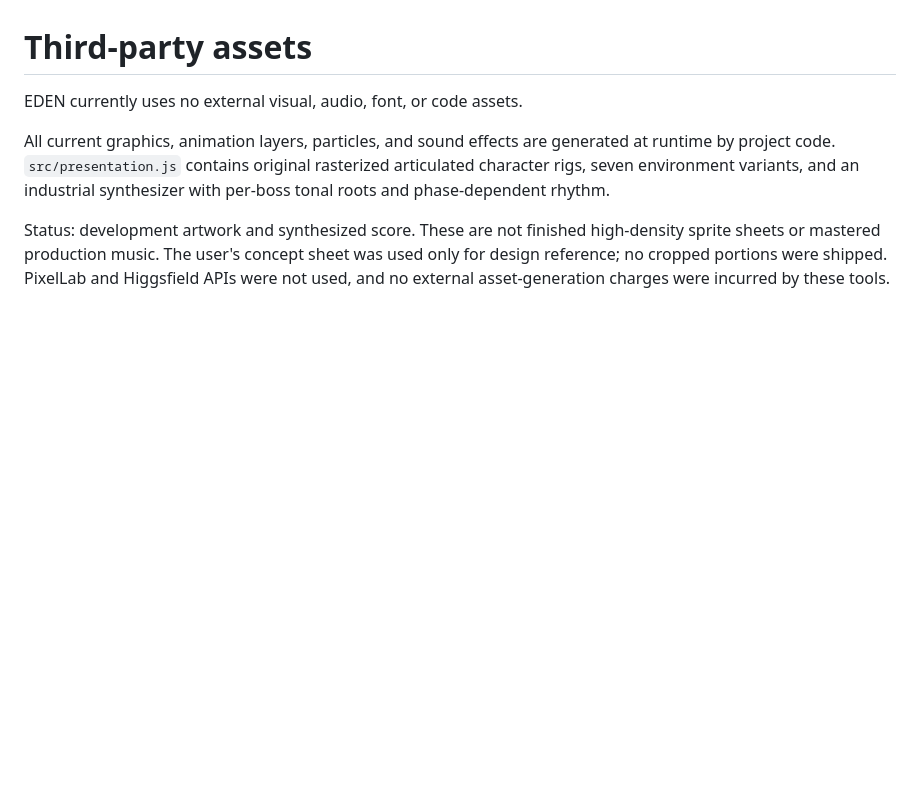
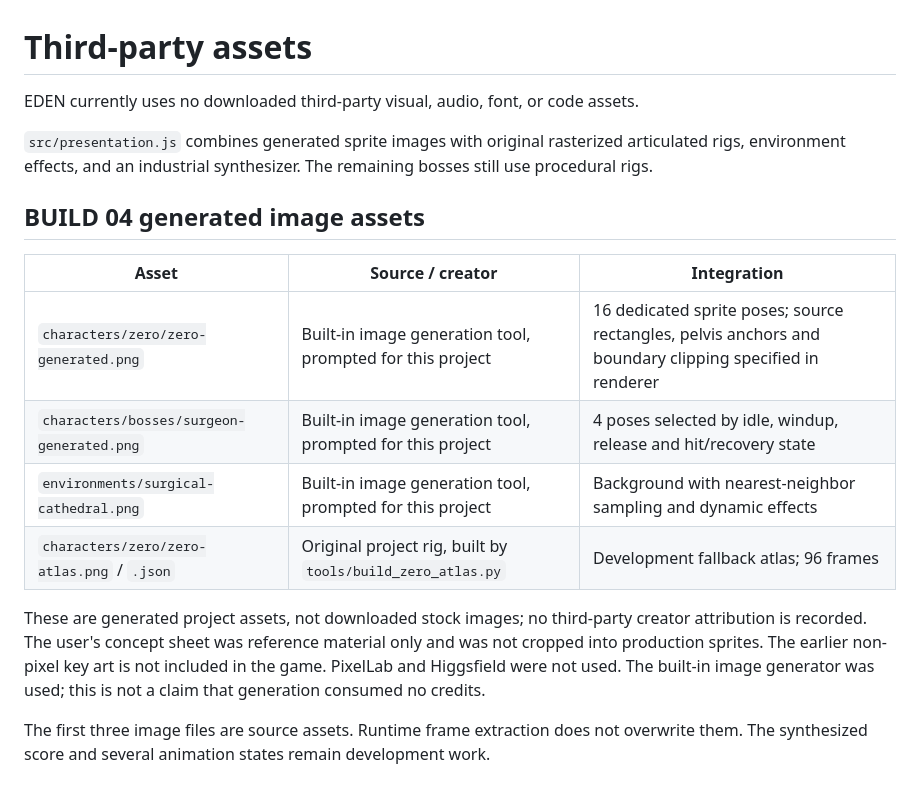
Before and after one commit to jjh0124124/EDEN, a Markdown page: assets/THIRD_PARTY_ASSETS.md, the part around the change. GitHub-like rendering; blank space fills up the shorter version.

```diff
--- a/assets/THIRD_PARTY_ASSETS.md
+++ b/assets/THIRD_PARTY_ASSETS.md
@@ -1,7 +1,18 @@
 # Third-party assets
 
-EDEN currently uses no external visual, audio, font, or code assets.
+EDEN currently uses no downloaded third-party visual, audio, font, or code assets.
 
-All current graphics, animation layers, particles, and sound effects are generated at runtime by project code. `src/presentation.js` contains original rasterized articulated character rigs, seven environment variants, and an industrial synthesizer with per-boss tonal roots and phase-dependent rhythm.
+`src/presentation.js` combines generated sprite images with original rasterized articulated rigs, environment effects, and an industrial synthesizer. The remaining bosses still use procedural rigs.
 
-Status: development artwork and synthesized score. These are not finished high-density sprite sheets or mastered production music. The user's concept sheet was used only for design reference; no cropped portions were shipped. PixelLab and Higgsfield APIs were not used, and no external asset-generation charges were incurred by these tools.
+## BUILD 04 generated image assets
+
+| Asset | Source / creator | Integration |
+| --- | --- | --- |
+| `characters/zero/zero-generated.png` | Built-in image generation tool, prompted for this project | 16 dedicated sprite poses; source rectangles, pelvis anchors and boundary clipping specified in renderer |
+| `characters/bosses/surgeon-generated.png` | Built-in image generation tool, prompted for this project | 4 poses selected by idle, windup, release and hit/recovery state |
+| `environments/surgical-cathedral.png` | Built-in image generation tool, prompted for this project | Background with nearest-neighbor sampling and dynamic effects |
+| `characters/zero/zero-atlas.png` / `.json` | Original project rig, built by `tools/build_zero_atlas.py` | Development fallback atlas; 96 frames |
+
+These are generated project assets, not downloaded stock images; no third-party creator attribution is recorded. The user's concept sheet was reference material only and was not cropped into production sprites. The earlier non-pixel key art is not included in the game. PixelLab and Higgsfield were not used. The built-in image generator was used; this is not a claim that generation consumed no credits.
+
+The first three image files are source assets. Runtime frame extraction does not overwrite them. The synthesized score and several animation states remain development work.
```
Also changed, not shown: README.md (+13 -2 lines), docs/DEV_LOG.md (+9 -1 lines), assets/characters/zero/zero-atlas.png (added), docs/previews/title.png (added), docs/previews/zero-animation.png (added), 12 other files.
